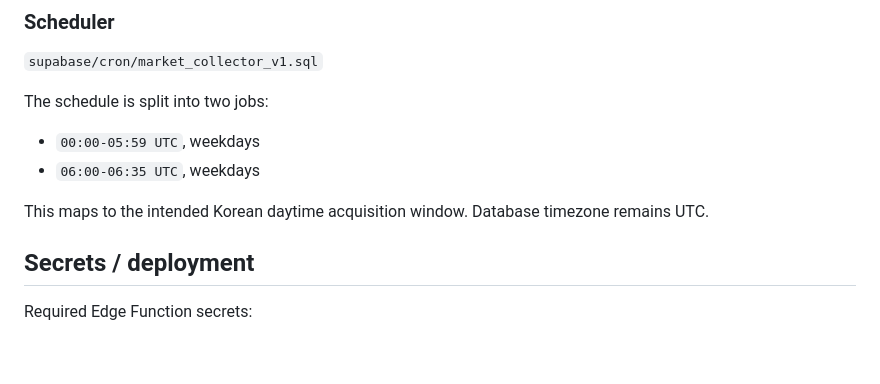
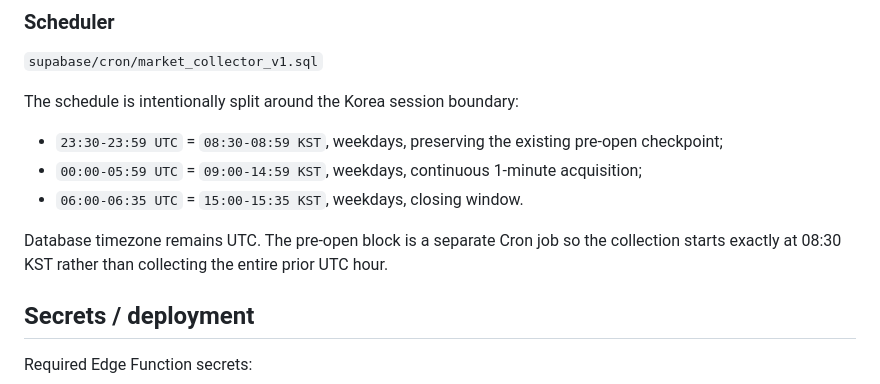
Before and after one commit to chayobi03-cyber/investment, a Markdown page: docs/investment/MARKET_DATA_AUTO_ACQUISITION_V1.md, the part around the change. Drawn GitHub-style; blank space fills up the shorter version.

Commit message:
docs: align acquisition spec with 08:30 KST pre-open window

```diff
--- a/docs/investment/MARKET_DATA_AUTO_ACQUISITION_V1.md
+++ b/docs/investment/MARKET_DATA_AUTO_ACQUISITION_V1.md
@@ -62,12 +62,13 @@ RLS is enabled and direct `anon`/`authenticated` table access is revoked. The co
 
 `supabase/cron/market_collector_v1.sql`
 
-The schedule is split into two jobs:
+The schedule is intentionally split around the Korea session boundary:
 
-- `00:00-05:59 UTC`, weekdays
-- `06:00-06:35 UTC`, weekdays
+- `23:30-23:59 UTC` = `08:30-08:59 KST`, weekdays, preserving the existing pre-open checkpoint;
+- `00:00-05:59 UTC` = `09:00-14:59 KST`, weekdays, continuous 1-minute acquisition;
+- `06:00-06:35 UTC` = `15:00-15:35 KST`, weekdays, closing window.
 
-This maps to the intended Korean daytime acquisition window. Database timezone remains UTC.
+Database timezone remains UTC. The pre-open block is a separate Cron job so the collection starts exactly at 08:30 KST rather than collecting the entire prior UTC hour.
 
 ## Secrets / deployment
 
```
